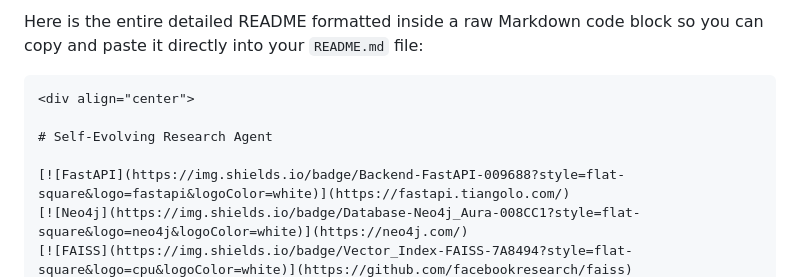
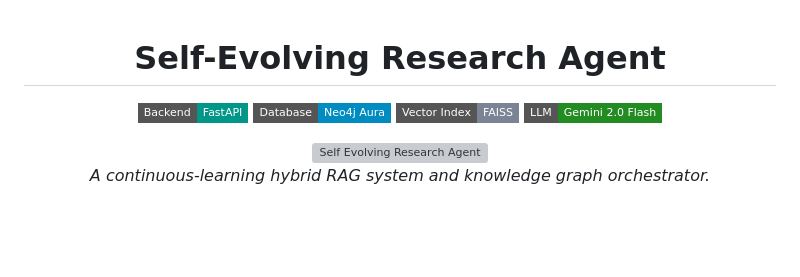
Before and after one commit to yashvisharma1204/research-agent, a Markdown page: README.md, the part around one of its changes. Rendered like a GitHub page; badges without logos; blank space fills up the shorter version; grey boxes are pictures that could not be loaded.

````diff
--- a/README.md
+++ b/README.md
@@ -1,6 +1,4 @@
-Here is the entire detailed README formatted inside a raw Markdown code block so you can copy and paste it directly into your `README.md` file:
 
-```markdown
 <div align="center">
 
 # Self-Evolving Research Agent
````
Also changed, not shown: other parts of README.md (+0 -2 lines).
